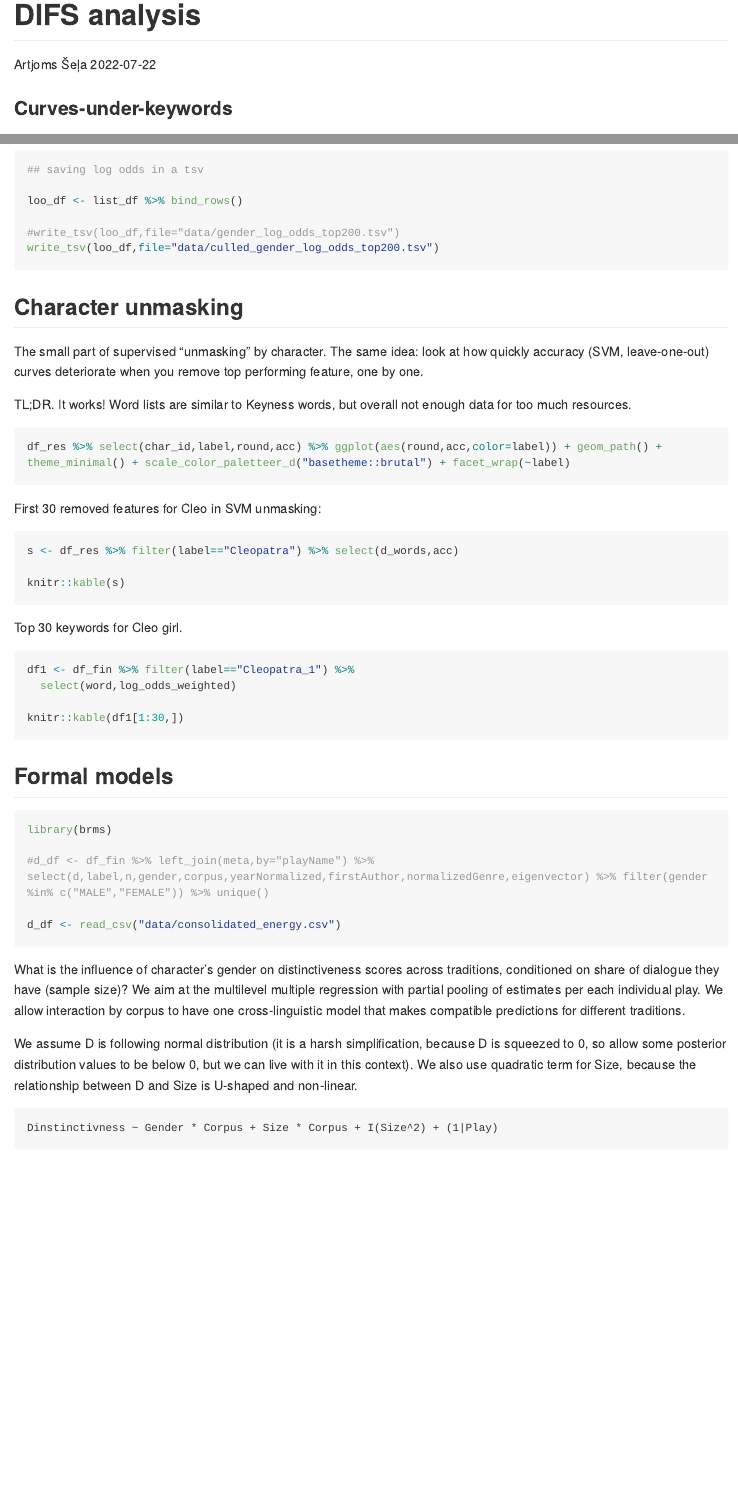
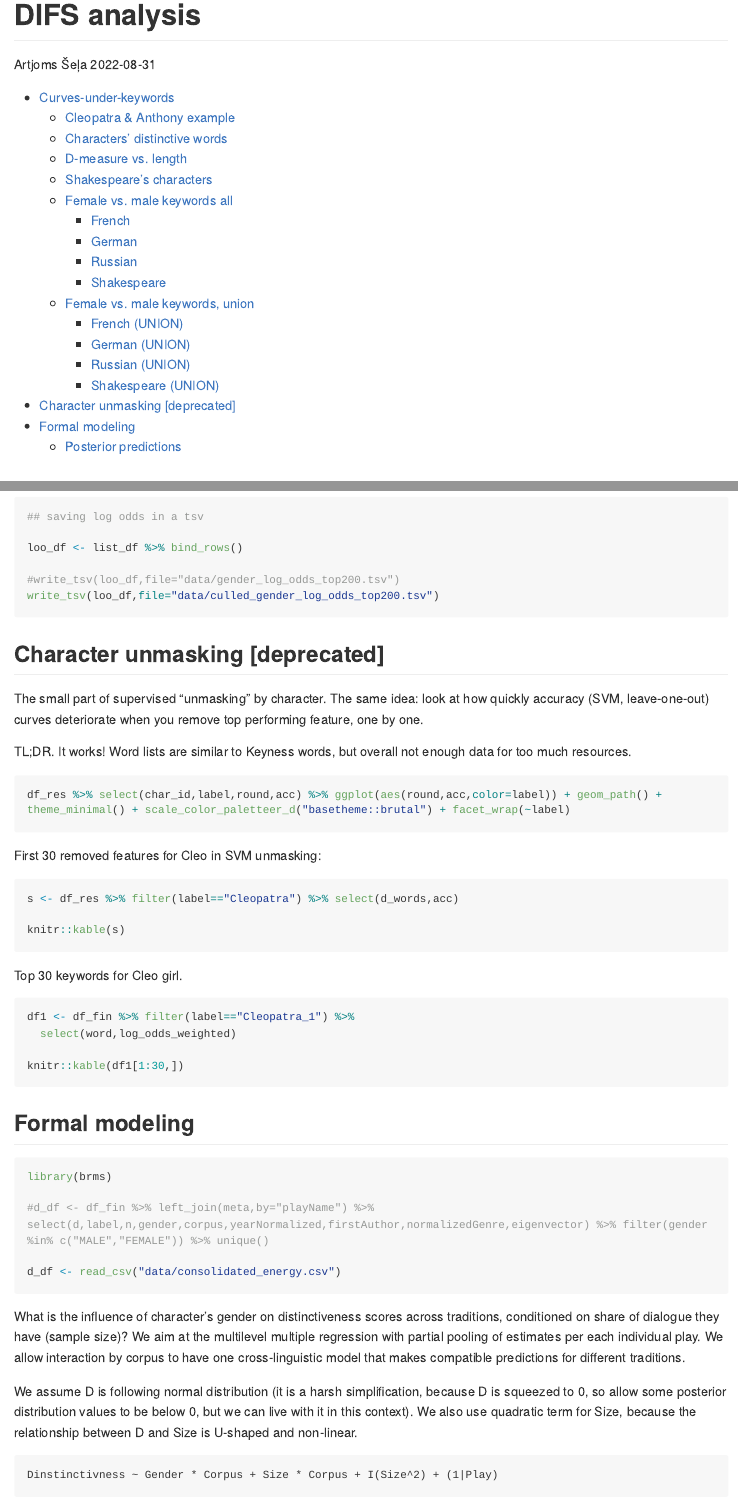
Before and after one commit to perechen/difs-character-voices, an R Markdown document (03_analysis.rmd): the page in a window 1100 px wide, from its top, and a second part further down, joined at a grey line. Rendered offline with R 4.5, knitr and Pandoc, with nearby package versions; the code is not run, so its results and figures are left out; long lines of code are wrapped.

Commit message:
TOC added to the notebook

````diff
--- a/03_analysis.rmd
+++ b/03_analysis.rmd
@@ -1,14 +1,15 @@
 ---
 title: "DIFS analysis"
 author: "Artjoms Šeļa"
-date: '2022-07-22'
+date: '2022-08-31'
 output:
-  md_document:
-    variant: markdown_github
+  github_document:
+    toc: true
+    toc_depth: 4
 ---
 
 ```{r setup, include=FALSE}
-knitr::opts_chunk$set(echo = TRUE)
+knitr::opts_chunk$set(echo = TRUE,warning = F,message = F)
 library(tidyverse)
 library(ggrepel)
 library(tidytext)
@@ -25,7 +26,7 @@ df_res <- read_tsv("data/df_res.tsv")
 ```
 
 
-### Curves-under-keywords
+## Curves-under-keywords
 
 A simple, but not data-hungry approach to character distinctiveness:
 
@@ -41,7 +42,7 @@ $N$ keywords cut-off is 100 for every character (even if there is a tie in log-o
 
 The main script for analysis is `03_logodds_curves.R`, functions sit in `src/loo_distinct.R`.
 
-### Cleopatra & Anthony
+### Cleopatra & Anthony example
 
 Here is an example: Cleo girl has more distinctive words with values above the Anthony. Her area-under-curve would be of higher value.
 
@@ -52,7 +53,7 @@ df_fin %>%
 ```
 
 
-### Bags of words
+### Characters' distinctive words
 
 Good news is that together with distinctiveness measure $d$ we also have the corresponding words. Here are top 30 keywords per character, 50 top distinct characters from the whole corpus.
 
@@ -72,7 +73,7 @@ df_fin %>% select(d,label,n,gender,corpus,eigenvector) %>% filter(gender %in% c(
 
 ```
 
-### Shakespeare
+### Shakespeare's characters
 
 Most distinctive characters for old fella Shake. Now, after standardizing curves at rank 100 and oversampling character, the distribution looks very similar to what we have with energy-distance bootstrapping magic.
 
@@ -137,7 +138,7 @@ Let's look at 20 most distinctive words in each corpus.
 These are weird: women words look fine, but men words are full of toponyms and proper nouns.
 Is it a bug or a feature? If a feature, consider this: women speak less about the non-immediate world, refer to outside characters etc.? Would be consistent with "loving"/"feeling" niche for women chars.  Still, might be some log-odds failure that i don't see.
 
-**French:**
+#### French
 
 ```{r}
 fr <- list_df[[1]] %>% group_by(gender) %>% top_n(20,log_odds_weighted)
@@ -146,7 +147,7 @@ knitr::kable(fr)
 ```
 
 
-**German:  **
+#### German
 
 ```{r}
 ger <- list_df[[2]] %>% group_by(gender) %>% top_n(20,log_odds_weighted)
@@ -155,7 +156,7 @@ knitr::kable(ger)
 ```
 
 
-**Russian:**
+#### Russian
 
 
 ```{r}
@@ -164,7 +165,7 @@
 knitr::kable(rus)
 ```
 
-**Shakespeare:**
+#### Shakespeare
 
 
 ```{r}
@@ -278,7 +276,7 @@ write_tsv(loo_df,file="data/culled_gender_log_odds_top200.tsv")
 ```
 
 
-## Character unmasking
+## Character unmasking [deprecated]
 
 The small part of supervised "unmasking" by character. The same idea: look at how quickly accuracy (SVM, leave-one-out) curves deteriorate when you remove top performing feature, one by one.
 
@@ -306,7 +304,7 @@ knitr::kable(df1[1:30,])
 
 ```
 
-## Formal models
+## Formal modeling
 
 ```{r energy dists}
 library(brms)
````
Also changed, not shown: 03_analysis.md, 03_analysis.rmd (11 more changed lines).
